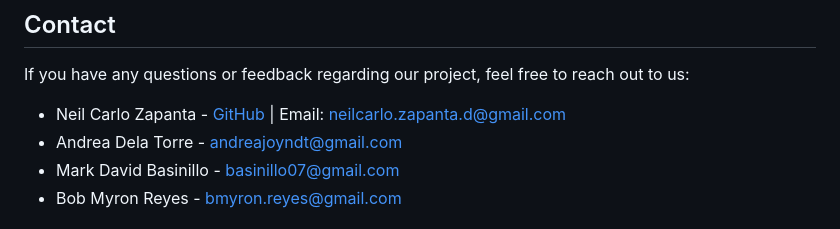
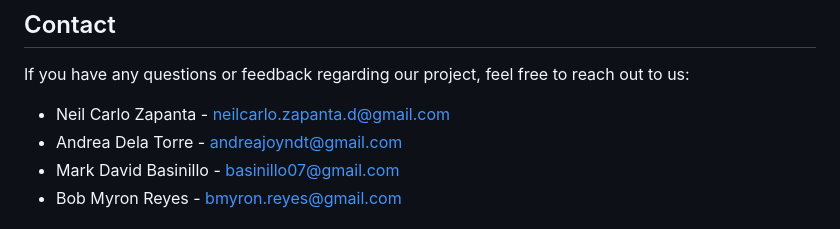
Before and after one commit to Family-CRUD/nexuspulse, a Markdown page: README.md, the part around the change. GitHub-like rendering.

```diff
--- a/README.md
+++ b/README.md
@@ -69,7 +69,7 @@ Check out the video demo of NexusPulse [here](#)!
 ## Contact
 If you have any questions or feedback regarding our project, feel free to reach out to us:
 
-- Neil Carlo Zapanta - [GitHub](https://github.com/mustbeneru) | Email: neilcarlo.zapanta.d@gmail.com
+- Neil Carlo Zapanta - neilcarlo.zapanta.d@gmail.com
 - Andrea Dela Torre - andreajoyndt@gmail.com
 - Mark David Basinillo - basinillo07@gmail.com
 - Bob Myron Reyes - bmyron.reyes@gmail.com
```
